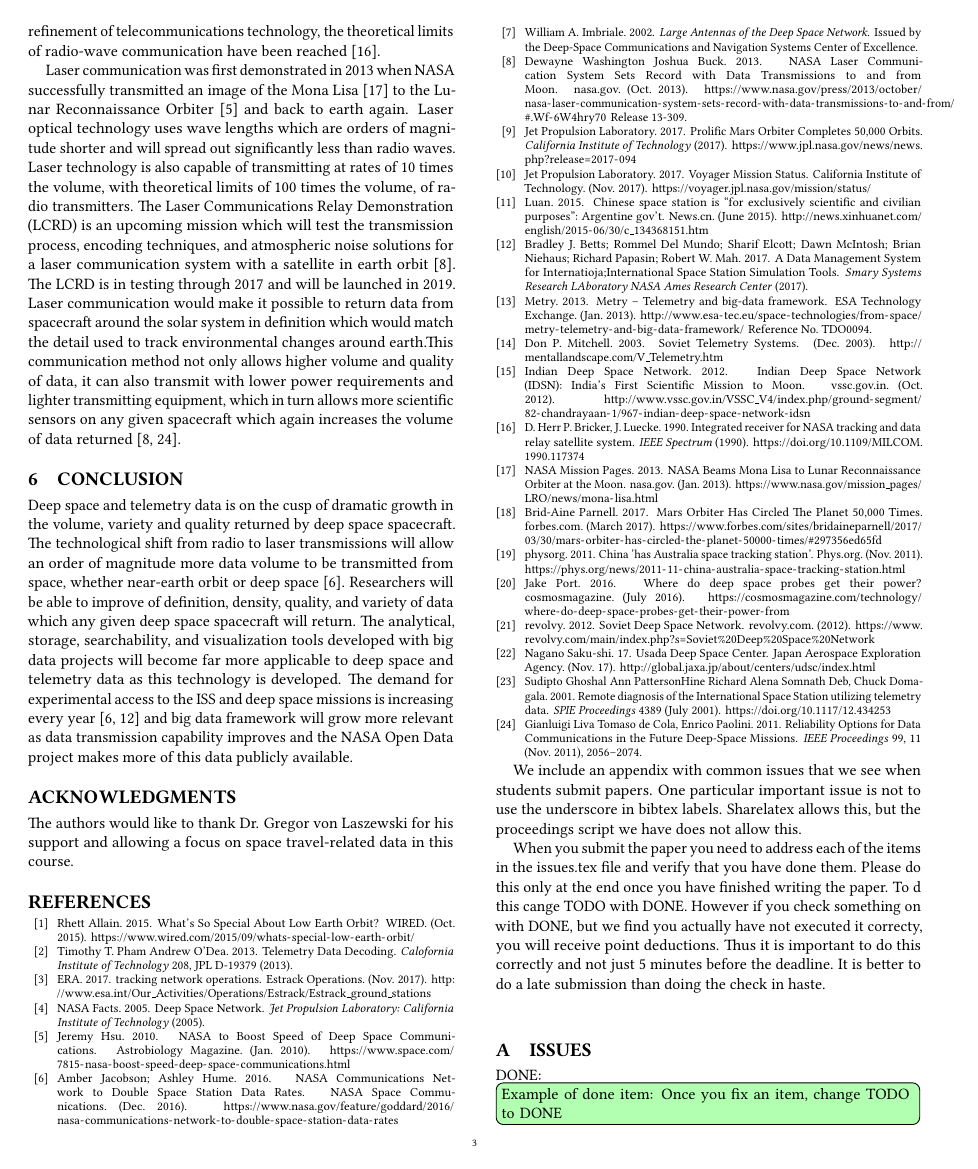
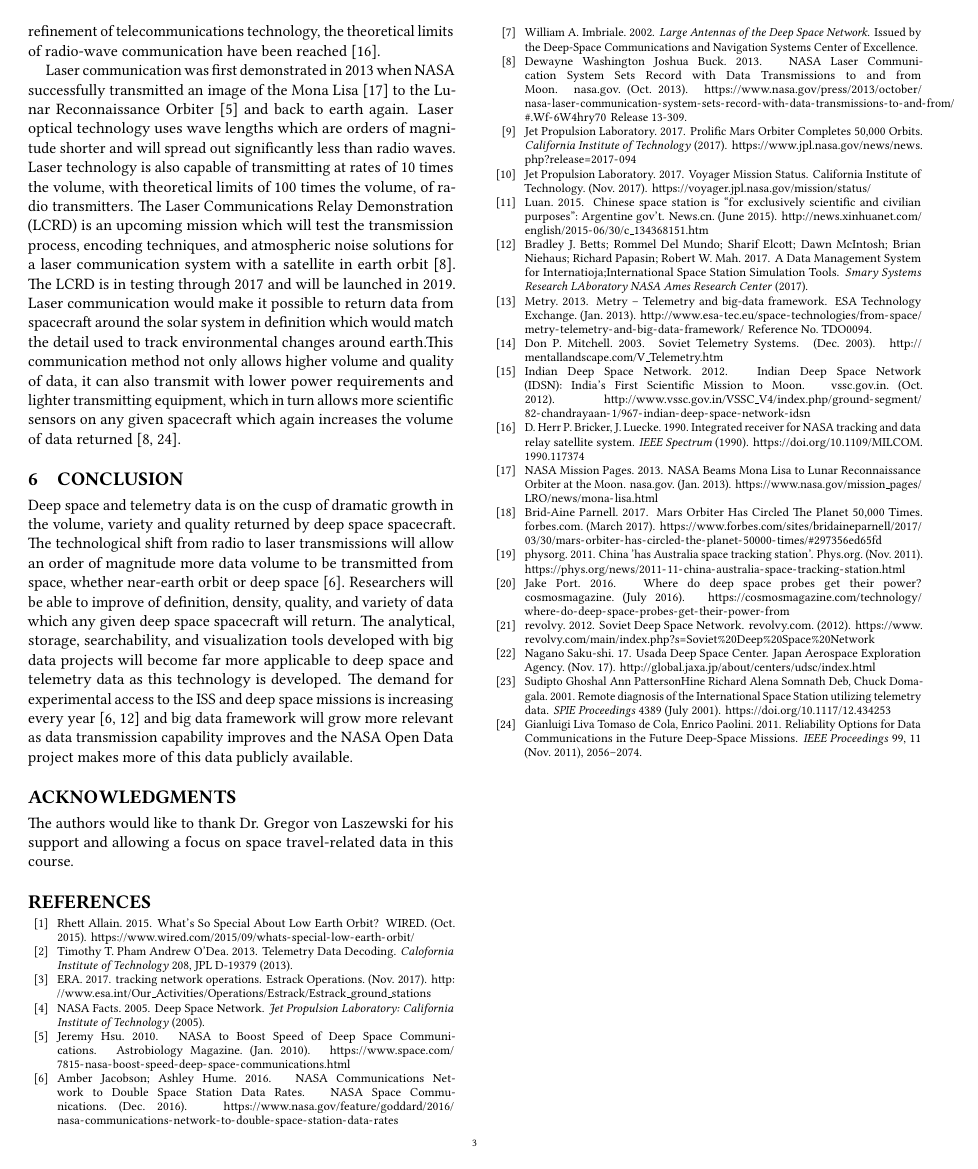
Before and after one commit to bigdata-i523/hid304, a LaTeX paper (paper2/report.tex): page 3 of 5 before the commit and page 3 of 3 after it. Compiled offline with pdfLaTeX.

Commit message:
remove issues.tex

```diff
--- a/paper2/report.tex
+++ b/paper2/report.tex
@@ -105,22 +105,4 @@ Deep space and telemetry data is on the cusp of dramatic growth in the volume, v
 \bibliographystyle{ACM-Reference-Format}
 \bibliography{report}
 
-\appendix
-
-We include an appendix with common issues that we see when students
-submit papers. One particular important issue is not to use the
-underscore in bibtex labels. Sharelatex allows this, but the
-proceedings script we have does not allow this.
-
-When you submit the paper you need to address each of the items in the
-issues.tex file and verify that you have done them. Please do this
-only at the end once you have finished writing the paper. To d this
-cange TODO with DONE. However if you check something on with DONE, but
-we find you actually have not executed it correcty, you will receive
-point deductions. Thus it is important to do this correctly and not
-just 5 minutes before the deadline. It is better to do a late
-submission than doing the check in haste.
-
-\input{issues}
-
 \end{document}
```
